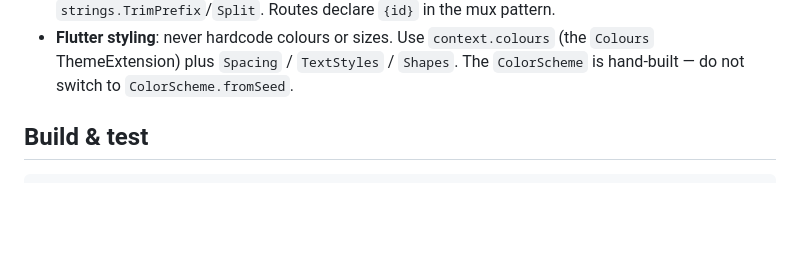
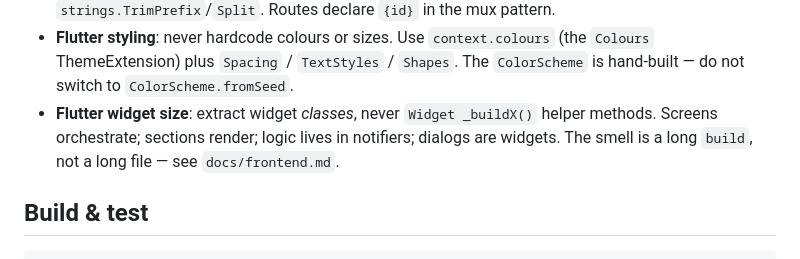
Before and after one commit to kieranajp/the-bluer-book, a Markdown page: AGENTS.md, the part around the change. Rendered like a GitHub page; blank space fills up the shorter version.

```diff
--- a/AGENTS.md
+++ b/AGENTS.md
@@ -47,6 +47,9 @@ the obvious stuff.
 - **Flutter styling**: never hardcode colours or sizes. Use `context.colours`
   (the `Colours` ThemeExtension) plus `Spacing` / `TextStyles` / `Shapes`. The
   `ColorScheme` is hand-built — do not switch to `ColorScheme.fromSeed`.
+- **Flutter widget size**: extract widget *classes*, never `Widget _buildX()` helper
+  methods. Screens orchestrate; sections render; logic lives in notifiers; dialogs are
+  widgets. The smell is a long `build`, not a long file — see `docs/frontend.md`.
 
 ## Build & test
 
```
Also changed, not shown: docs/frontend.md (+63 -0 lines).
